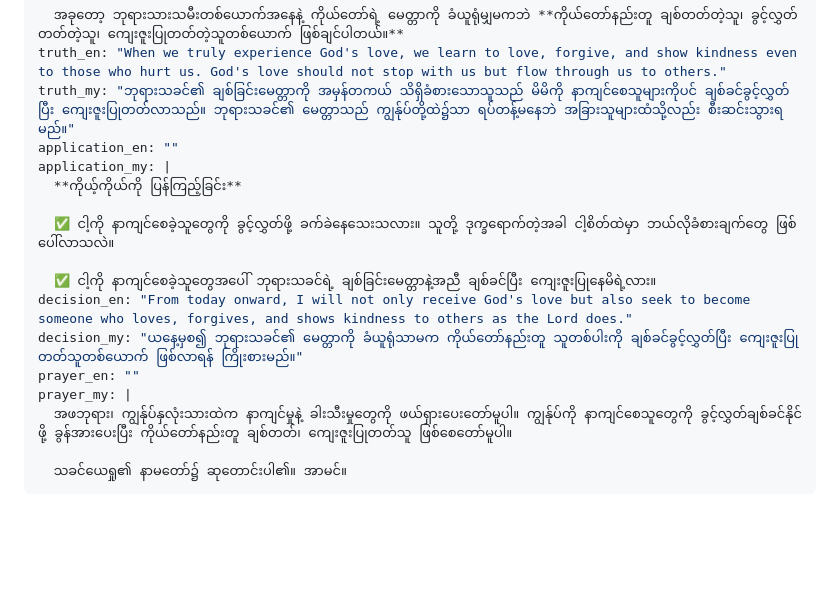
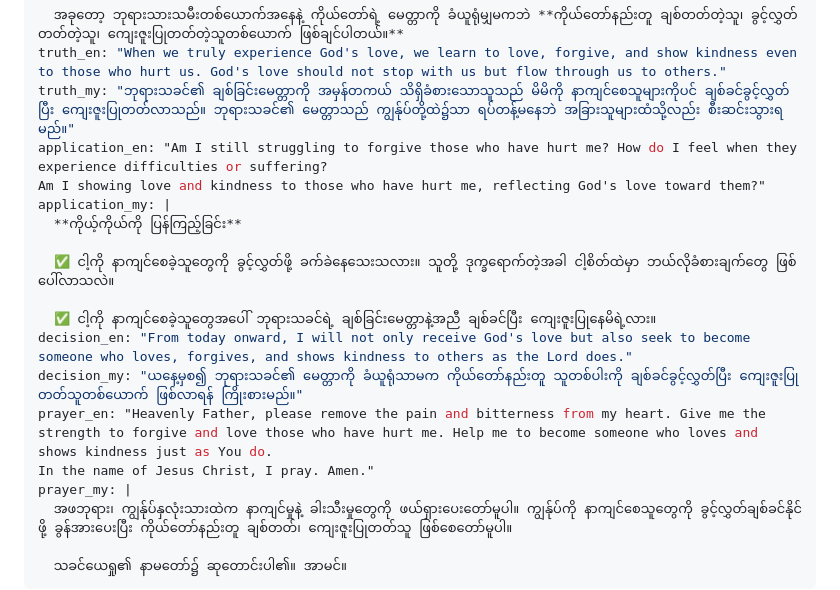
Before and after one commit to newthingmakers-cmyk/new-thing-makers-ministry, a Markdown page: devotionals/day-006-i-want-to-be-like-you.md, the part around the change. Rendered like a GitHub page; blank space fills up the shorter version.

```diff
--- a/devotionals/day-006-i-want-to-be-like-you.md
+++ b/devotionals/day-006-i-want-to-be-like-you.md
@@ -25,7 +25,8 @@ reflection_my: |
   အခုတော့ ဘုရားသားသမီးတစ်ယောက်အနေနဲ့ ကိုယ်တော်ရဲ့ မေတ္တာကို ခံယူရုံမျှမကဘဲ **ကိုယ်တော်နည်းတူ ချစ်တတ်တဲ့သူ၊ ခွင့်လွှတ်တတ်တဲ့သူ၊ ကျေးဇူးပြုတတ်တဲ့သူတစ်ယောက် ဖြစ်ချင်ပါတယ်။**
 truth_en: "When we truly experience God's love, we learn to love, forgive, and show kindness even to those who hurt us. God's love should not stop with us but flow through us to others."
 truth_my: "ဘုရားသခင်၏ ချစ်ခြင်းမေတ္တာကို အမှန်တကယ် သိရှိခံစားသောသူသည် မိမိကို နာကျင်စေသူများကိုပင် ချစ်ခင်ခွင့်လွှတ်ပြီး ကျေးဇူးပြုတတ်လာသည်။ ဘုရားသခင်၏ မေတ္တာသည် ကျွန်ုပ်တို့ထဲ၌သာ ရပ်တန့်မနေဘဲ အခြားသူများထံသို့လည်း စီးဆင်းသွားရမည်။"
-application_en: ""
+application_en: "Am I still struggling to forgive those who have hurt me? How do I feel when they experience difficulties or suffering?
+Am I showing love and kindness to those who have hurt me, reflecting God's love toward them?"
 application_my: |
   **ကိုယ့်ကိုယ်ကို ပြန်ကြည့်ခြင်း**
 
@@ -34,7 +35,8 @@ application_my: |
   ✅ ငါ့ကို နာကျင်စေခဲ့သူတွေအပေါ် ဘုရားသခင်ရဲ့ ချစ်ခြင်းမေတ္တာနဲ့အညီ ချစ်ခင်ပြီး ကျေးဇူးပြုနေမိရဲ့လား။
 decision_en: "From today onward, I will not only receive God's love but also seek to become someone who loves, forgives, and shows kindness to others as the Lord does."
 decision_my: "ယနေ့မှစ၍ ဘုရားသခင်၏ မေတ္တာကို ခံယူရုံသာမက ကိုယ်တော်နည်းတူ သူတစ်ပါးကို ချစ်ခင်ခွင့်လွှတ်ပြီး ကျေးဇူးပြုတတ်သူတစ်ယောက် ဖြစ်လာရန် ကြိုးစားမည်။"
-prayer_en: ""
+prayer_en: "Heavenly Father, please remove the pain and bitterness from my heart. Give me the strength to forgive and love those who have hurt me. Help me to become someone who loves and shows kindness just as You do.
+In the name of Jesus Christ, I pray. Amen."
 prayer_my: |
   အဖဘုရား၊ ကျွန်ုပ်နှလုံးသားထဲက နာကျင်မှုနဲ့ ခါးသီးမှုတွေကို ဖယ်ရှားပေးတော်မူပါ။ ကျွန်ုပ်ကို နာကျင်စေသူတွေကို ခွင့်လွှတ်ချစ်ခင်နိုင်ဖို့ ခွန်အားပေးပြီး ကိုယ်တော်နည်းတူ ချစ်တတ်၊ ကျေးဇူးပြုတတ်သူ ဖြစ်စေတော်မူပါ။
 
```
